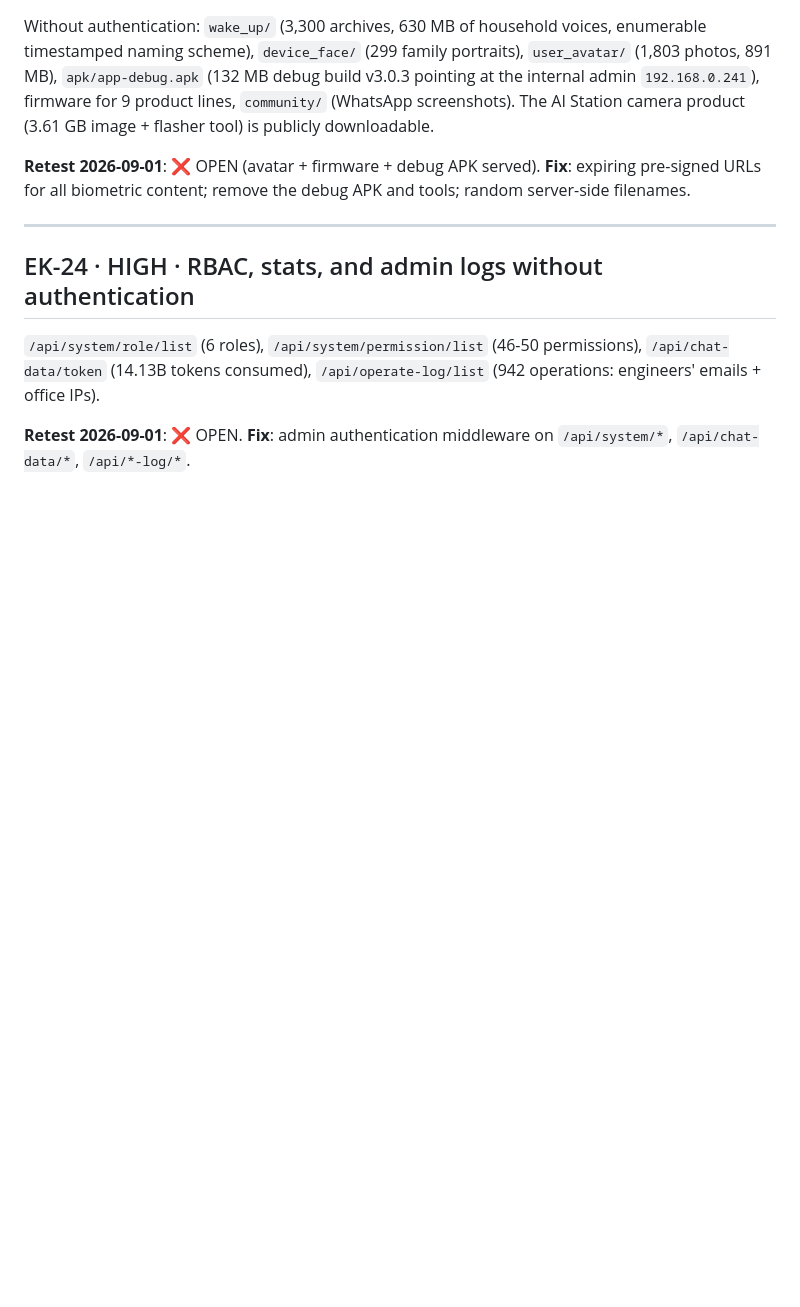
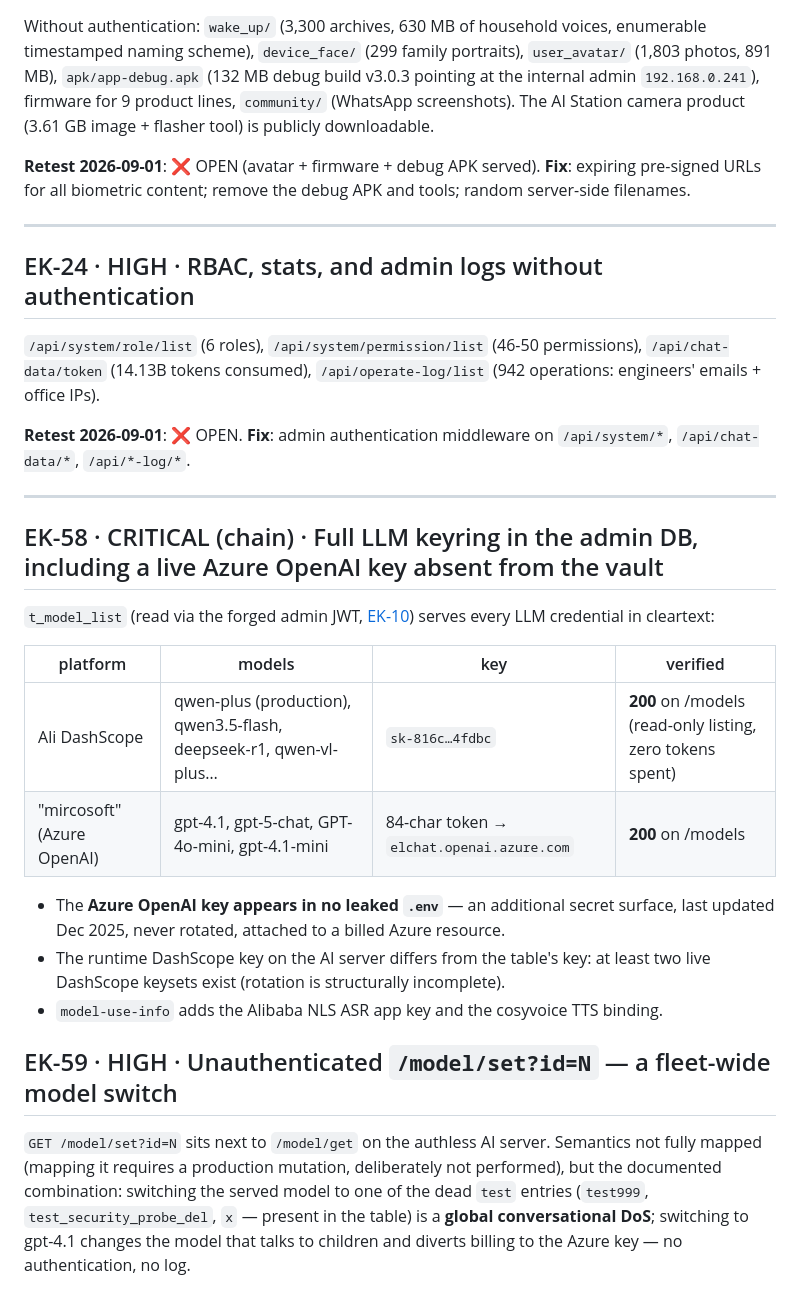
Before and after one commit to xn0tsa/your-secrets-are-safe-with-me, a Markdown page: findings/01-cloud-api.md, the part around the change. Drawn GitHub-style; blank space fills up the shorter version.

Commit message:
EK-58/59: LLM keyring in the admin DB (live Azure OpenAI key not in the vault) + unauthenticated fleet model switch
t_model_list serves DashScope and Azure OpenAI keys in cleartext via the
forged-JWT admin API; both verified live with a read-only /models listing
(zero tokens consumed). The Azure key appears in no leaked .env. /model/set
on the authless AI server is a fleet-wide model switch (not actively tested
to avoid breaking production).

```diff
--- a/findings/01-cloud-api.md
+++ b/findings/01-cloud-api.md
@@ -282,3 +282,32 @@ Without authentication: `wake_up/` (3,300 archives, 630 MB of household voices,
 
 **Retest 2026-09-01**: ❌ OPEN.
 **Fix**: admin authentication middleware on `/api/system/*`, `/api/chat-data/*`, `/api/*-log/*`.
+
+
+---
+
+<a id="EK-58"></a>
+## EK-58 · CRITICAL (chain) · Full LLM keyring in the admin DB, including a live Azure OpenAI key absent from the vault
+
+`t_model_list` (read via the forged admin JWT, [EK-10](#EK-10)) serves every LLM credential in cleartext:
+
+| platform | models | key | verified |
+|---|---|---|---|
+| Ali DashScope | qwen-plus (production), qwen3.5-flash, deepseek-r1, qwen-vl-plus… | `sk-816c…4fdbc` | **200** on /models (read-only listing, zero tokens spent) |
+| "mircosoft" (Azure OpenAI) | gpt-4.1, gpt-5-chat, GPT-4o-mini, gpt-4.1-mini | 84-char token → `elchat.openai.azure.com` | **200** on /models |
+
+- The **Azure OpenAI key appears in no leaked `.env`** — an additional secret surface,
+  last updated Dec 2025, never rotated, attached to a billed Azure resource.
+- The runtime DashScope key on the AI server differs from the table's key: at least
+  two live DashScope keysets exist (rotation is structurally incomplete).
+- `model-use-info` adds the Alibaba NLS ASR app key and the cosyvoice TTS binding.
+
+<a id="EK-59"></a>
+## EK-59 · HIGH · Unauthenticated `/model/set?id=N` — a fleet-wide model switch
+
+`GET /model/set?id=N` sits next to `/model/get` on the authless AI server. Semantics
+not fully mapped (mapping it requires a production mutation, deliberately not
+performed), but the documented combination: switching the served model to one of the
+dead `test` entries (`test999`, `test_security_probe_del`, `x` — present in the table)
+is a **global conversational DoS**; switching to gpt-4.1 changes the model that talks
+to children and diverts billing to the Azure key — no authentication, no log.
```
Also changed, not shown: README.md (+2 -2 lines).
